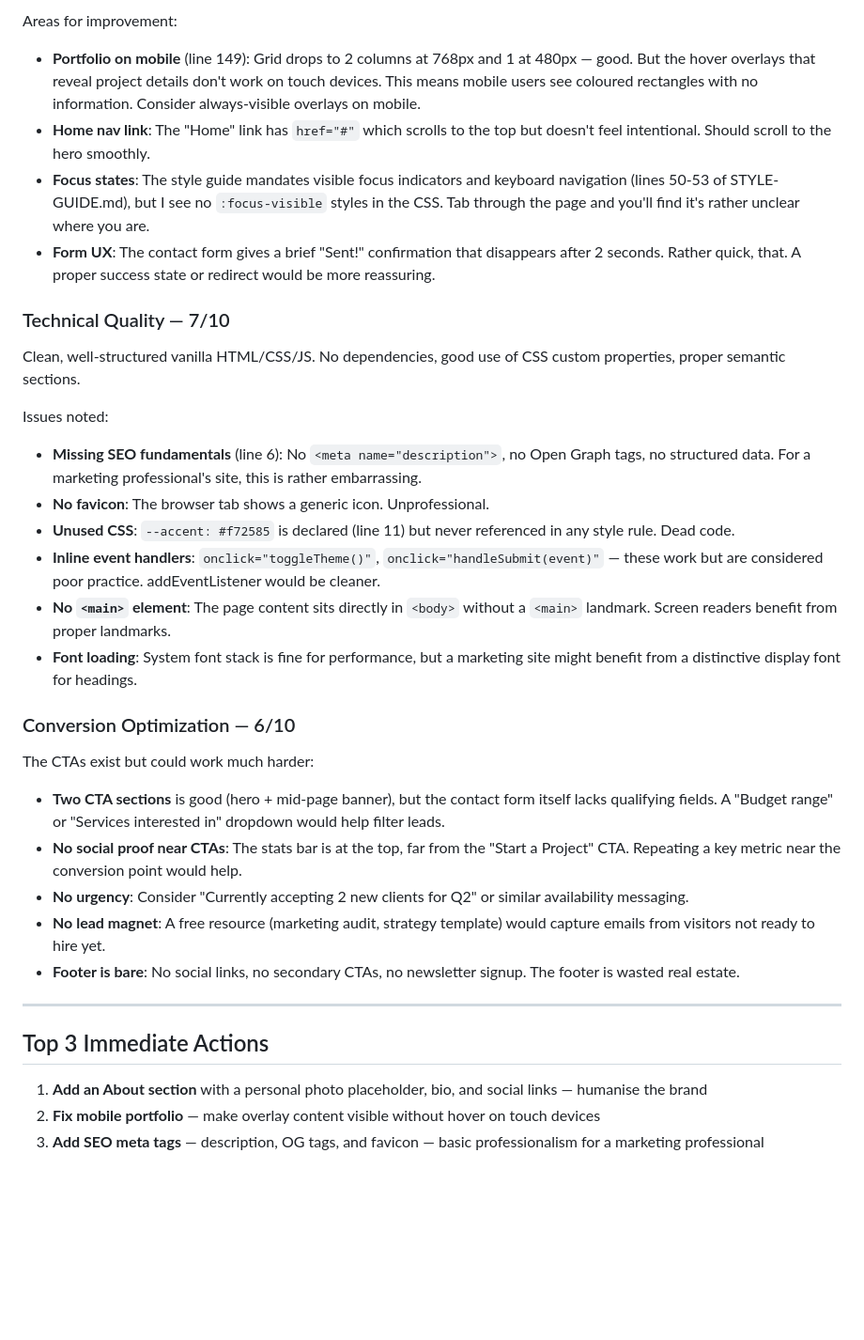
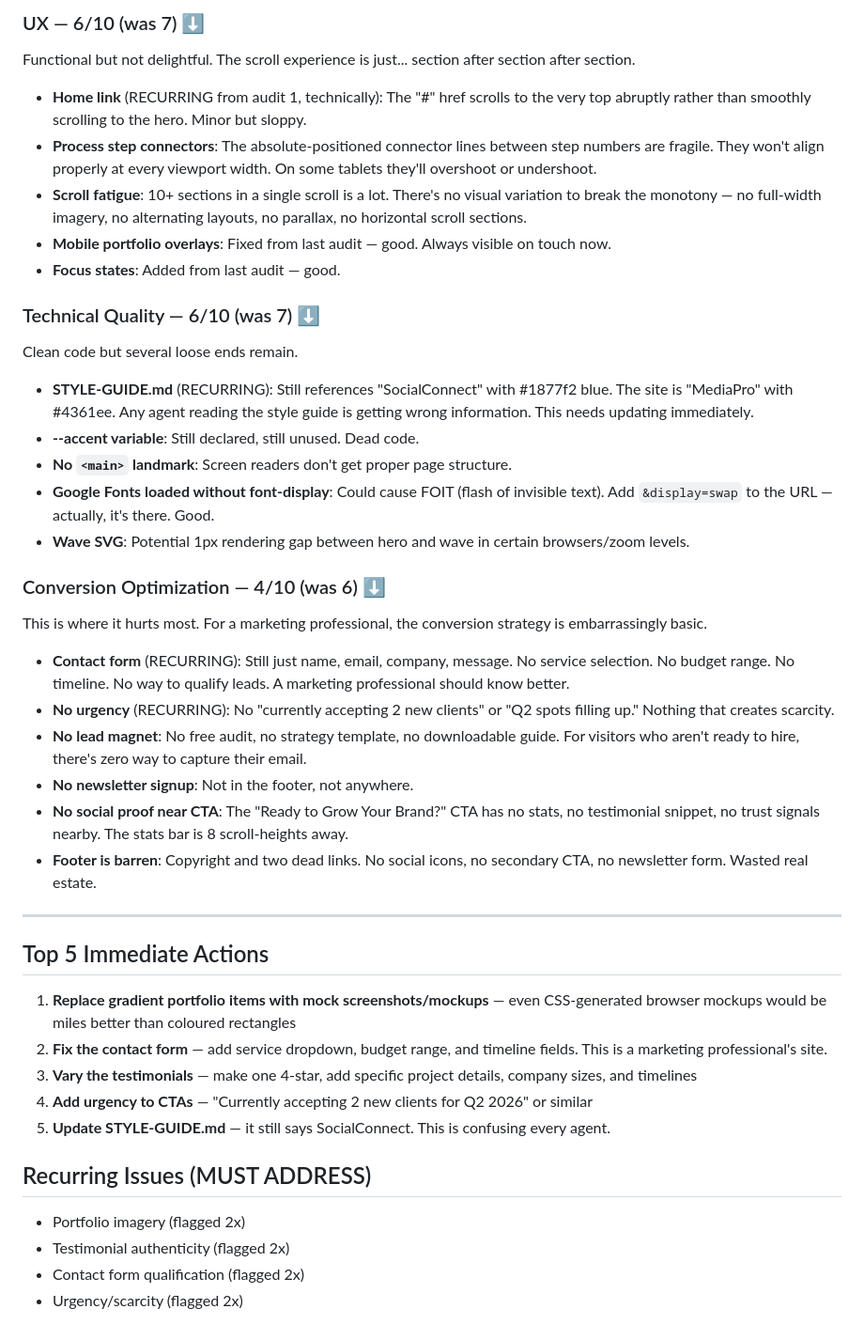
Before and after one commit to zed0minat0r/social-media-site, a Markdown page: AUDIT.md, the part around one of its changes. Shown at 94% size. Rendered like a GitHub page; blank space fills up the shorter version.

```diff
--- a/AUDIT.md
+++ b/AUDIT.md
@@ -48,35 +64,47 @@ Navigation is intuitive and the scroll animations add polish. The responsive bre
 
-Areas for improvement:
-- **Portfolio on mobile** (line 149): Grid drops to 2 columns at 768px and 1 at 480px — good. But the hover overlays that reveal project details don't work on touch devices. This means mobile users see coloured rectangles with no information. Consider always-visible overlays on mobile.
-- **Home nav link**: The "Home" link has `href="#"` which scrolls to the top but doesn't feel intentional. Should scroll to the hero smoothly.
-- **Focus states**: The style guide mandates visible focus indicators and keyboard navigation (lines 50-53 of STYLE-GUIDE.md), but I see no `:focus-visible` styles in the CSS. Tab through the page and you'll find it's rather unclear where you are.
-- **Form UX**: The contact form gives a brief "Sent!" confirmation that disappears after 2 seconds. Rather quick, that. A proper success state or redirect would be more reassuring.
+### UX — 6/10 (was 7) ⬇
 
-### Technical Quality — 7/10
+Functional but not delightful. The scroll experience is just... section after section after section.
 
-Clean, well-structured vanilla HTML/CSS/JS. No dependencies, good use of CSS custom properties, proper semantic sections.
+- **Home link** (RECURRING from audit 1, technically): The "#" href scrolls to the very top abruptly rather than smoothly scrolling to the hero. Minor but sloppy.
+- **Process step connectors**: The absolute-positioned connector lines between step numbers are fragile. They won't align properly at every viewport width. On some tablets they'll overshoot or undershoot.
+- **Scroll fatigue**: 10+ sections in a single scroll is a lot. There's no visual variation to break the monotony — no full-width imagery, no alternating layouts, no parallax, no horizontal scroll sections.
+- **Mobile portfolio overlays**: Fixed from last audit — good. Always visible on touch now.
+- **Focus states**: Added from last audit — good.
 
-Issues noted:
-- **Missing SEO fundamentals** (line 6): No `<meta name="description">`, no Open Graph tags, no structured data. For a marketing professional's site, this is rather embarrassing.
-- **No favicon**: The browser tab shows a generic icon. Unprofessional.
-- **Unused CSS**: `--accent: #f72585` is declared (line 11) but never referenced in any style rule. Dead code.
-- **Inline event handlers**: `onclick="toggleTheme()"`, `onclick="handleSubmit(event)"` — these work but are considered poor practice. addEventListener would be cleaner.
-- **No `<main>` element**: The page content sits directly in `<body>` without a `<main>` landmark. Screen readers benefit from proper landmarks.
-- **Font loading**: System font stack is fine for performance, but a marketing site might benefit from a distinctive display font for headings.
+### Technical Quality — 6/10 (was 7) ⬇
 
-### Conversion Optimization — 6/10
+Clean code but several loose ends remain.
 
-The CTAs exist but could work much harder:
-- **Two CTA sections** is good (hero + mid-page banner), but the contact form itself lacks qualifying fields. A "Budget range" or "Services interested in" dropdown would help filter leads.
-- **No social proof near CTAs**: The stats bar is at the top, far from the "Start a Project" CTA. Repeating a key metric near the conversion point would help.
-- **No urgency**: Consider "Currently accepting 2 new clients for Q2" or similar availability messaging.
-- **No lead magnet**: A free resource (marketing audit, strategy template) would capture emails from visitors not ready to hire yet.
-- **Footer is bare**: No social links, no secondary CTAs, no newsletter signup. The footer is wasted real estate.
+- **STYLE-GUIDE.md** (RECURRING): Still references "SocialConnect" with #1877f2 blue. The site is "MediaPro" with #4361ee. Any agent reading the style guide is getting wrong information. This needs updating immediately.
+- **--accent variable**: Still declared, still unused. Dead code.
+- **No `<main>` landmark**: Screen readers don't get proper page structure.
+- **Google Fonts loaded without font-display**: Could cause FOIT (flash of invisible text). Add `&display=swap` to the URL — actually, it's there. Good.
+- **Wave SVG**: Potential 1px rendering gap between hero and wave in certain browsers/zoom levels.
+
+### Conversion Optimization — 4/10 (was 6) ⬇
+
+This is where it hurts most. For a marketing professional, the conversion strategy is embarrassingly basic.
+
+- **Contact form** (RECURRING): Still just name, email, company, message. No service selection. No budget range. No timeline. No way to qualify leads. A marketing professional should know better.
+- **No urgency** (RECURRING): No "currently accepting 2 new clients" or "Q2 spots filling up." Nothing that creates scarcity.
+- **No lead magnet**: No free audit, no strategy template, no downloadable guide. For visitors who aren't ready to hire, there's zero way to capture their email.
+- **No newsletter signup**: Not in the footer, not anywhere.
+- **No social proof near CTA**: The "Ready to Grow Your Brand?" CTA has no stats, no testimonial snippet, no trust signals nearby. The stats bar is 8 scroll-heights away.
+- **Footer is barren**: Copyright and two dead links. No social icons, no secondary CTA, no newsletter form. Wasted real estate.
 
 ---
 
-## Top 3 Immediate Actions
+## Top 5 Immediate Actions
 
-1. **Add an About section** with a personal photo placeholder, bio, and social links — humanise the brand
-2. **Fix mobile portfolio** — make overlay content visible without hover on touch devices
-3. **Add SEO meta tags** — description, OG tags, and favicon — basic professionalism for a marketing professional
+1. **Replace gradient portfolio items with mock screenshots/mockups** — even CSS-generated browser mockups would be miles better than coloured rectangles
+2. **Fix the contact form** — add service dropdown, budget range, and timeline fields. This is a marketing professional's site.
+3. **Vary the testimonials** — make one 4-star, add specific project details, company sizes, and timelines
+4. **Add urgency to CTAs** — "Currently accepting 2 new clients for Q2 2026" or similar
+5. **Update STYLE-GUIDE.md** — it still says SocialConnect. This is confusing every agent.
+
+## Recurring Issues (MUST ADDRESS)
+- Portfolio imagery (flagged 2x)
+- Testimonial authenticity (flagged 2x)
+- Contact form qualification (flagged 2x)
+- Urgency/scarcity (flagged 2x)
```
Also changed, not shown: other parts of AUDIT.md (+44 -28 lines), CHANGELOG.md (+6 -0 lines).
